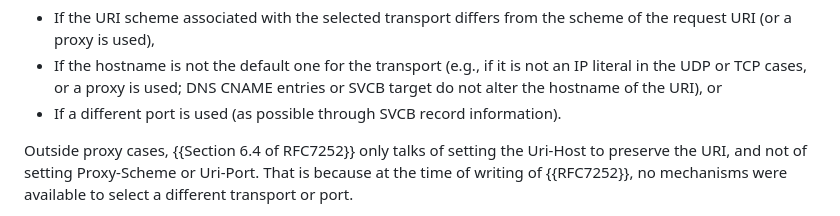
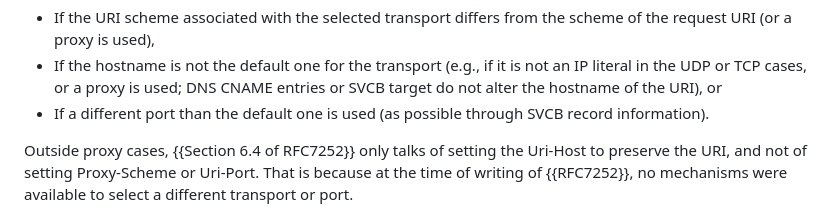
Before and after one commit to core-wg/transport-indication, a Markdown page: draft-ietf-core-transport-indication.md, the part around the change. GitHub-like rendering.

Commit message:
Update draft-ietf-core-transport-indication.md
Co-authored-by: chrysn <chrysn@fsfe.org>

```diff
--- a/draft-ietf-core-transport-indication.md
+++ b/draft-ietf-core-transport-indication.md
@@ -260,7 +260,7 @@ This happens, respectively,
 - If the hostname is not the default one for the transport
 (e.g., if it is not an IP literal in the UDP or TCP cases, or a proxy is used;
 DNS CNAME entries or SVCB target do not alter the hostname of the URI), or
-- If a different port is used (as possible through SVCB record information).
+- If a different port than the default one is used (as possible through SVCB record information).
 
 Outside proxy cases,
 {{Section 6.4 of RFC7252}} only talks of setting the Uri-Host to preserve the URI, and not of setting Proxy-Scheme or Uri-Port.
```
